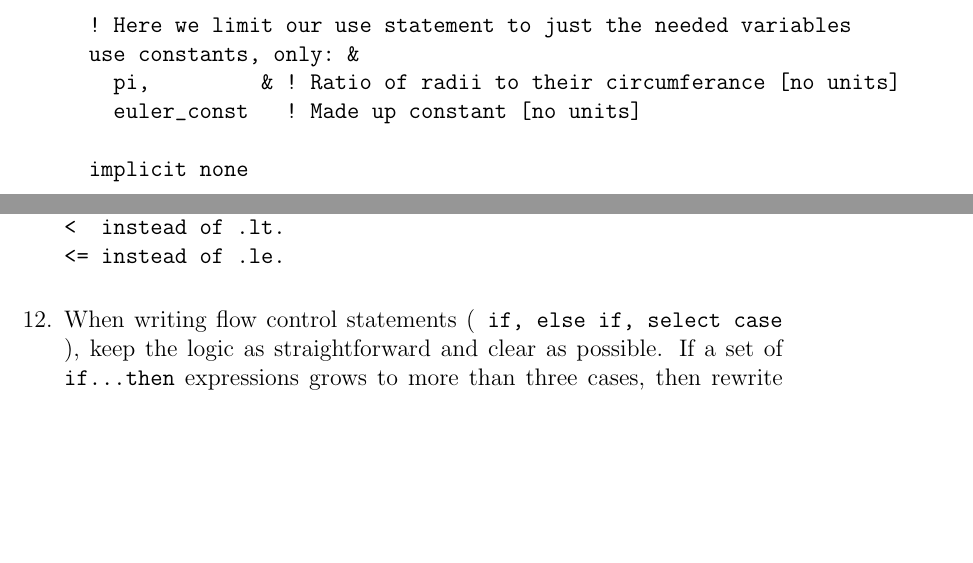
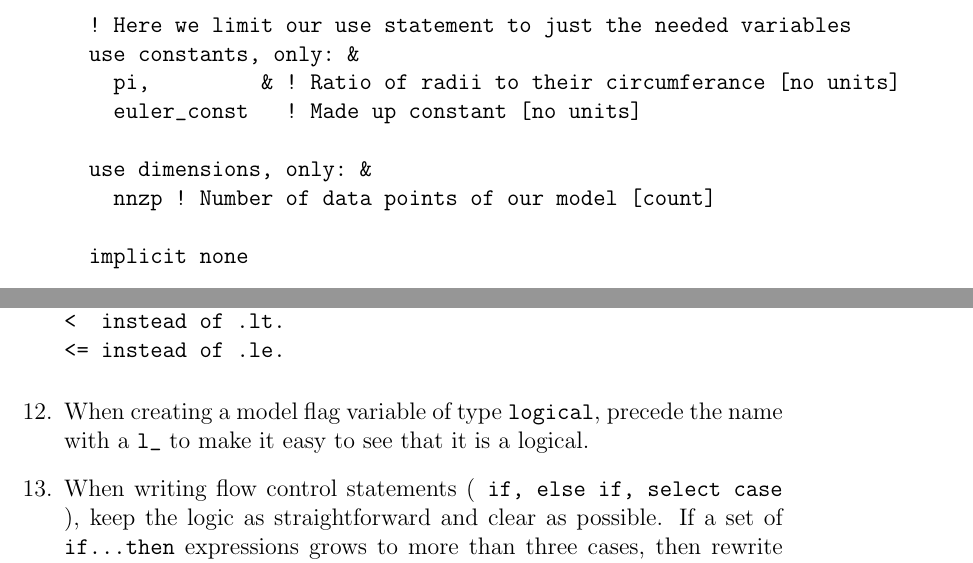
Before and after one commit to larson-group/clubb_release, a LaTeX document (doc/hoc_standards.tex): two parts of pages 4 and 8 of 14 before the commit and two parts of pages 4 and 8 of 15 after it, joined at a grey line, cut so that both start at the same text, the shorter picture padded with empty space. Compiled offline with pdfLaTeX.

Commit message:
Clarified some of the examples.
git-svn-id: file:///usr/local/src/svnroot/clubb_repos/hoc_v2.2_tuner/trunk@3047 f1ce5500-ea2b-45e0-a110-28dffb978352

Former-commit-id: 873e267355e65027347810be4a3ae6ec34476123

```diff
--- a/doc/hoc_standards.tex
+++ b/doc/hoc_standards.tex
@@ -159,15 +159,18 @@ subroutine mulmul( x, y, z )
     pi,         & ! Ratio of radii to their circumferance [no units]
     euler_const   ! Made up constant [no units]
 
+  use dimensions, only: &
+    nnzp ! Number of data points of our model [count]
+
   implicit none
 
   ! First list input variables
-  real, dimension(5), intent(in) :: &
+  real, dimension(nnzp), intent(in) :: &
     x, &! First factor   [no units]
     y   ! Second factor  [no units]
 
   ! Then list inout variables, and then outputs
-  real, dimension(5), intent(out) :: &
+  real, dimension(nnzp), intent(out) :: &
     z  ! output         [no units]
 !-----------------------------------------------------------------------
 
@@ -177,7 +180,7 @@ subroutine mulmul( x, y, z )
   ! independently of other elements of the subroutine
   ! allowing for parallelism if possible.
 
-  z(1:5) = ( x(1:5) / pi ) * ( y(1:5) / euler_const )
+  z(1:nnzp) = ( x(1:nnzp) / pi ) * ( y(1:nnzp) / euler_const )
 
   return
 end subroutine mulmul
@@ -313,6 +316,8 @@ The F90 style operators are:
 <= instead of .le.
 \end{verbatim}
 
+\item When creating a model flag variable of type \texttt{logical}, precede the
+ name with a \verb|l_| to make it easy to see that it is a logical.
 
 \item When writing flow control statements
 (\texttt{ if, else if, select case }), keep the logic as straightforward and
```
Also changed, not shown: doc/hoc_standards.tex (5 more changed lines).
